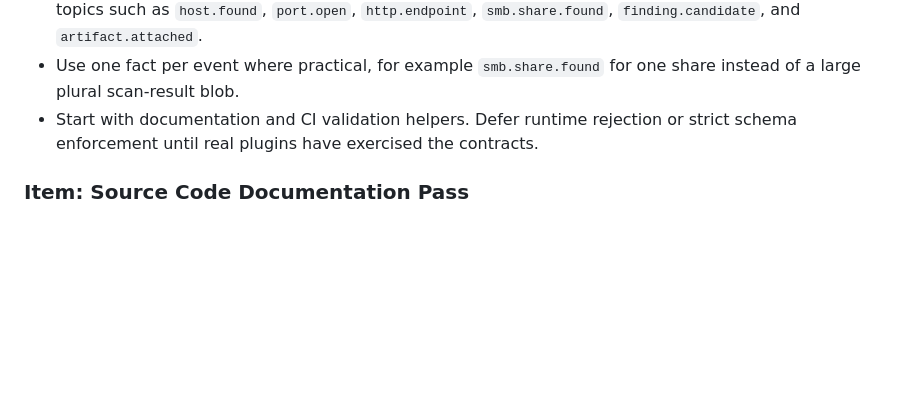
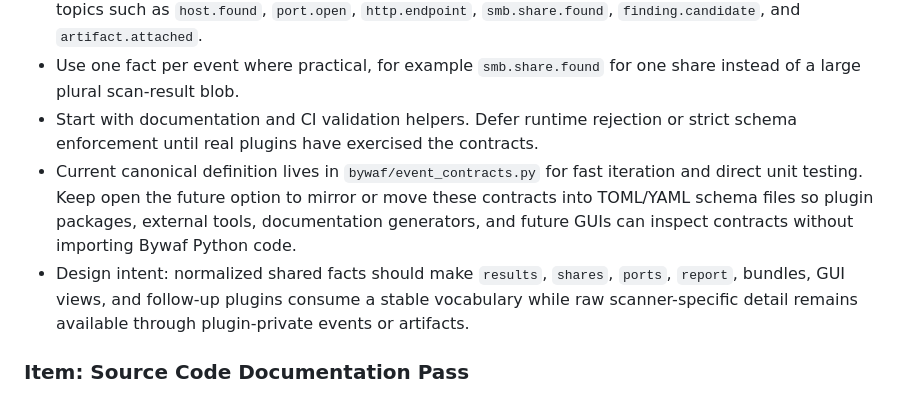
Before and after one commit to roeyk/Bywaf, a Markdown page: docs/TODO.md, the part around the change. Rendered like a GitHub page; blank space fills up the shorter version.

Commit message:
Track event contract schema option

```diff
--- a/docs/TODO.md
+++ b/docs/TODO.md
@@ -32,6 +32,15 @@ Planning dates are release planning markers, not compatibility commitments.
   share instead of a large plural scan-result blob.
 - Start with documentation and CI validation helpers. Defer runtime rejection
   or strict schema enforcement until real plugins have exercised the contracts.
+- Current canonical definition lives in `bywaf/event_contracts.py` for fast
+  iteration and direct unit testing. Keep open the future option to mirror or
+  move these contracts into TOML/YAML schema files so plugin packages, external
+  tools, documentation generators, and future GUIs can inspect contracts without
+  importing Bywaf Python code.
+- Design intent: normalized shared facts should make `results`, `shares`,
+  `ports`, `report`, bundles, GUI views, and follow-up plugins consume a stable
+  vocabulary while raw scanner-specific detail remains available through
+  plugin-private events or artifacts.
 
 ### Item: Source Code Documentation Pass
 
```
